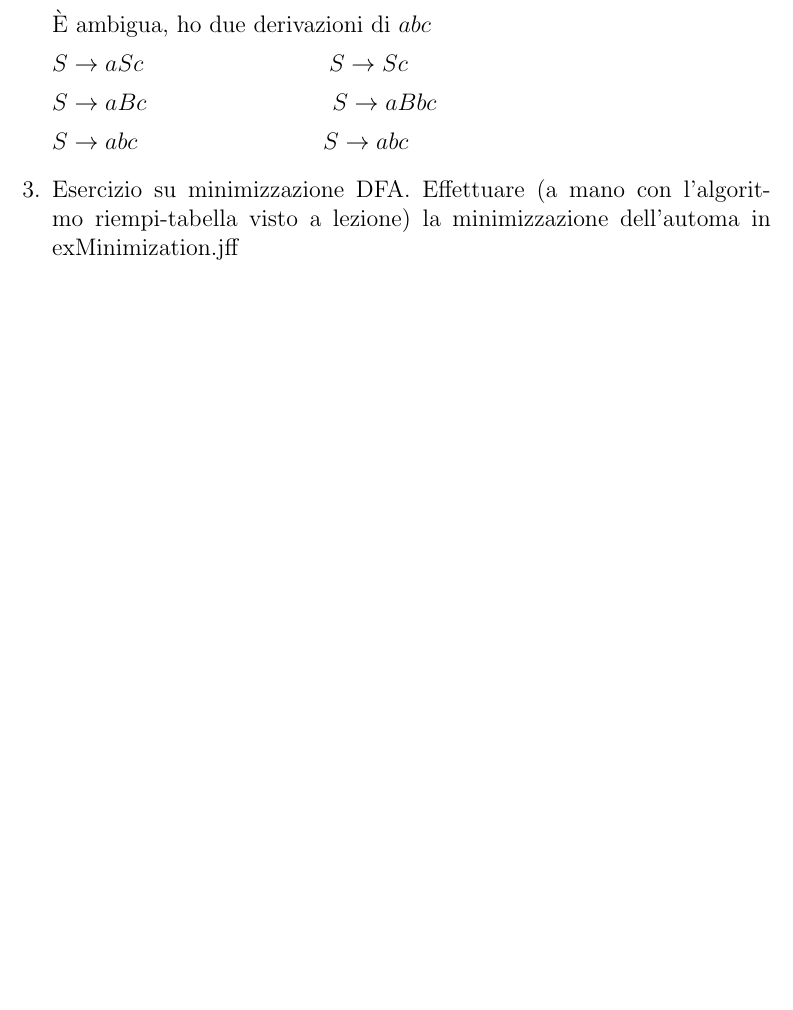
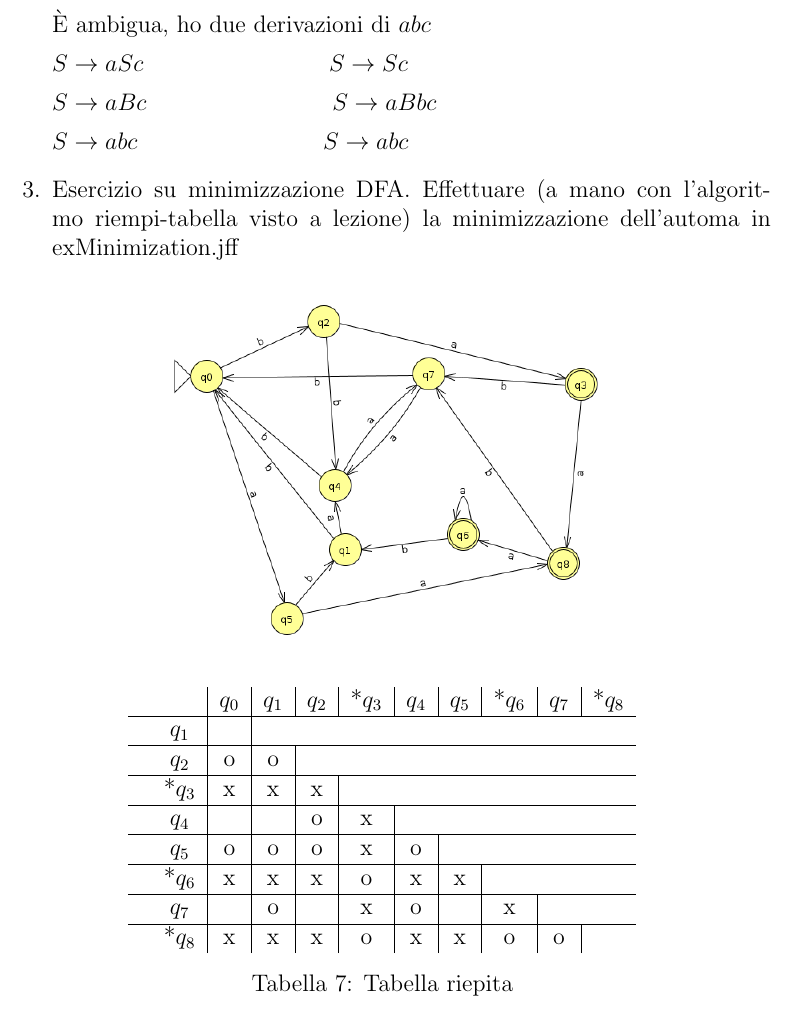
Before and after one commit to MRdima98/university_notes, a LaTeX document (languages_and_compilers/notes/notes.tex, which reads languages_and_compilers/notes/esercizi.tex): part of page 88 of 88, cut so that both start at the same text, the shorter picture padded with empty space. Compiled offline with pdfLaTeX.

Commit message:
Esercizio lasciato a metà

```diff
--- a/languages_and_compilers/notes/esercizi.tex
+++ b/languages_and_compilers/notes/esercizi.tex
@@ -274,4 +274,32 @@ Si può concludere che $s \notin L$ quindi L non è regolare.
 
   \item Esercizio su minimizzazione DFA. Effettuare (a mano con l'algoritmo riempi-tabella visto a lezione) la minimizzazione dell'automa in exMinimization.jff
 
+      \begin{figure}[ht]
+        \includegraphics[scale = 0.4]{media/exMinimization.jff.png}
+        \centering
+      \end{figure}
+
+      \begin{table}[ht]
+          \centering
+          \begin{tabular}{c c| c | c | c | c | c | c | c | c | c}
+              && $q_0$ & $q_1$ & $q_2$ & *$q_3$ & $q_4$ & $q_5$ & *$q_6$ & $q_7$ & *$q_8$ \\
+              \hline
+              & $q_1$ & \\
+              \hline
+              & $q_2$ &o&o\\
+              \hline
+              & *$q_3$ &x&x&x\\
+              \hline
+              & $q_4$ & & &o&x\\
+              \hline
+              & $q_5$ &o&o&o&x&o\\
+              \hline
+              & *$q_6$ &x&x&x&o&x&x\\
+              \hline
+              & $q_7$ & &o& &x&o& &x\\
+              \hline
+              & *$q_8$ &x&x&x&o&x&x&o&o\\
+          \end{tabular}
+          \caption{Tabella riepita}
+      \end{table}
 \end{enumerate}
```
Also changed, not shown: languages_and_compilers/notes/media/exMinimization.jff.png (added), languages_and_compilers/notes/notes.pdf.
